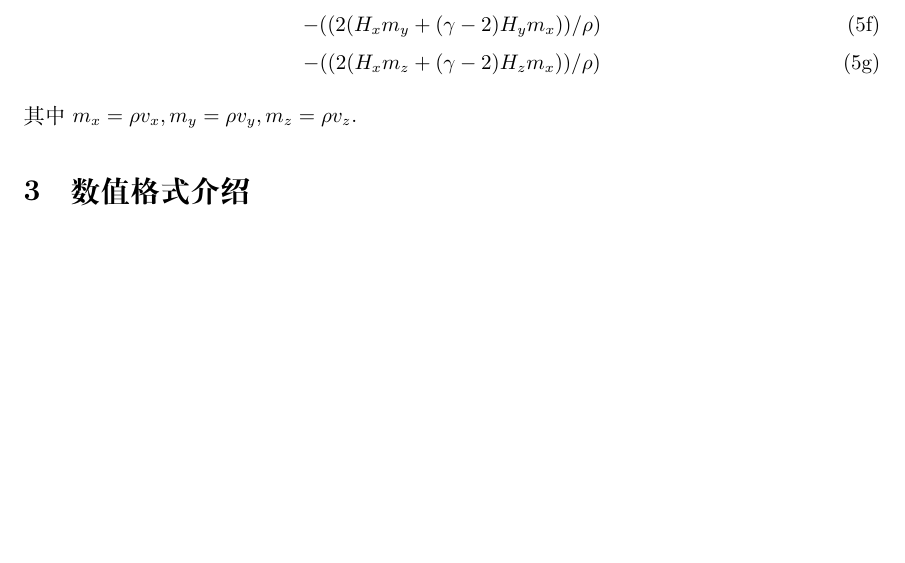
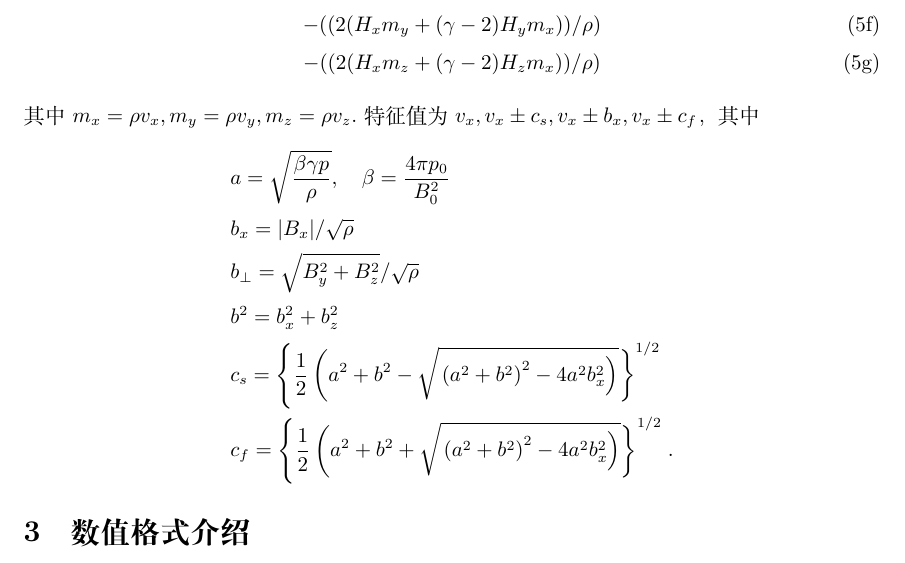
Before and after one commit to MHD-group/mhd_assign4, a LaTeX paper (main.tex): part of page 3 of 12, cut so that both start at the same text, the shorter picture padded with empty space. Compiled offline with XeLaTeX.

Commit message:
[add] eigen

```diff
--- a/main.tex
+++ b/main.tex
@@ -130,6 +130,16 @@ H_x v_z-H_z v_x  &  0  &  \frac{H_z}{\rho}  &  0  &  -\frac{H_x}{\rho}  &  0  &
 $ m_x = \rho v_x,
 m_y = \rho v_y,
 m_z = \rho v_z.$
+特征值为\(v_x, v_x \pm c_s, v_x \pm b_x, v_x \pm c_f\)，其中
+\begin{align*}
+	& a = \sqrt{\frac{\beta \gamma p}{\rho}}, \quad \beta = \frac{4\pi p_0 }{B_0^2} \\
+	& b_x = \abs{B_x} / \sqrt{\rho} \\
+	& b_{\perp} = \sqrt{B_y^2 + B_z^2} / \sqrt{\rho} \\
+	& b^2 = b_x^2 + b_z^2 \\
+	& c_s=\left\{\frac{1}{2}\left(a^2+b^2-\sqrt{\left.\left(a^2+b^2\right)^2-4 a^2 b_x^2\right)}\right\}^{1 / 2}\right. \\
+	& c_f=\left\{\frac{1}{2}\left(a^2+b^2+\sqrt{\left.\left(a^2+b^2\right)^2-4 a^2 b_x^2\right)}\right\}^{1 / 2}\right. .
+\end{align*}
+
 \section{数值格式介绍}
 本次实验我们尝试设计多种格式: Upwind, Lax-Wendroff, TVD，实现了两支间断较小的激波的模拟，其中 Upwind 和 TVD 较为稳定。
 \subsection{数值实验设计}
```
Also changed, not shown: figures/init1.pdf (deleted), figures/init2.pdf (deleted), figures/init4.pdf (deleted), figures/lax_wendroff_init2.pdf, figures/lax_wendroff_init4.pdf, figures/upwind_init4.pdf, figures/初值.pdf (deleted), main.pdf, main.tex (2 more changed lines), 1 other file.
